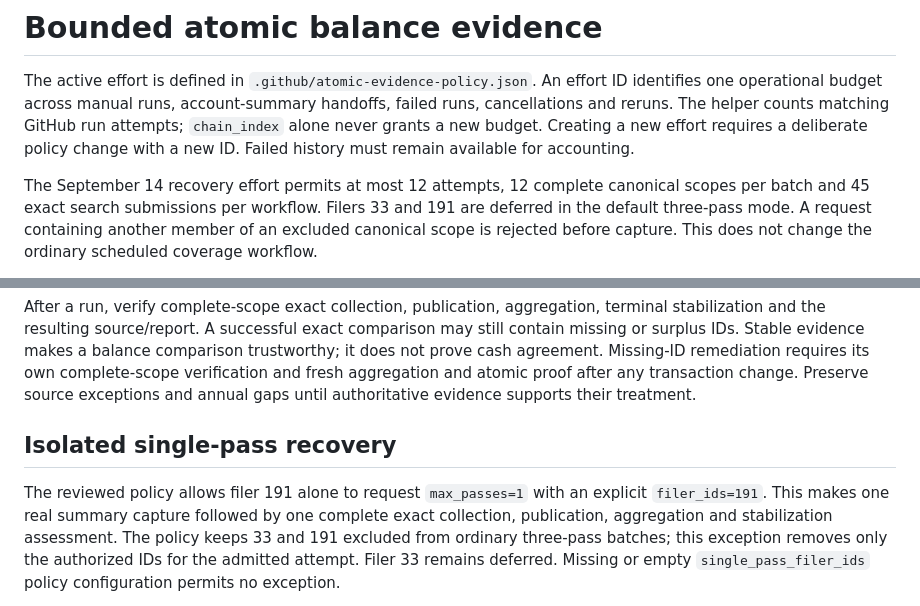
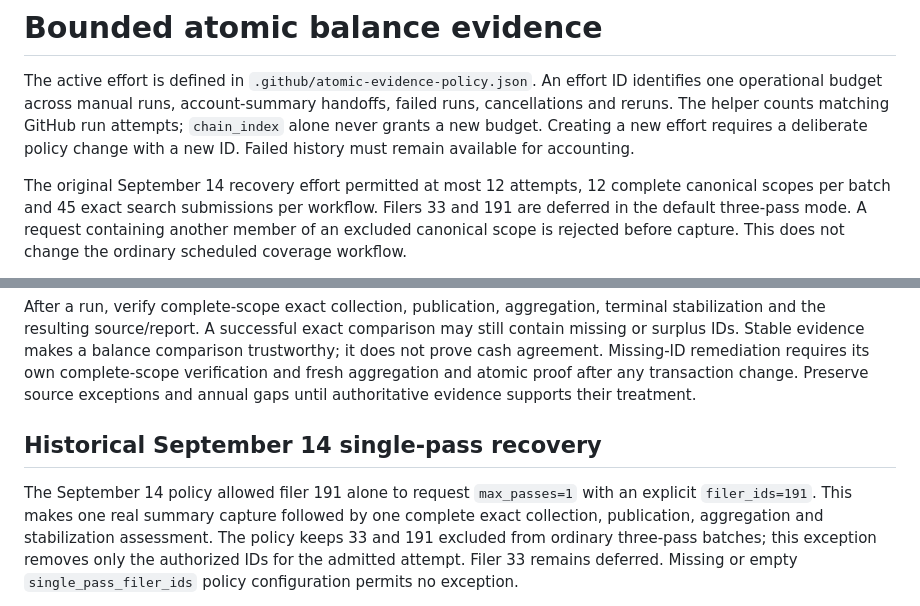
Before and after one commit to bphelps1/orestar-dashboard-v2, a Markdown page: docs/operations/atomic-balance-evidence.md, 2 parts joined by grey strips. Rendered like a GitHub page.

Commit message:
Clarify the earlier single-pass exception is historical

```diff
--- a/docs/operations/atomic-balance-evidence.md
+++ b/docs/operations/atomic-balance-evidence.md
@@ -7,7 +7,7 @@ GitHub run attempts; `chain_index` alone never grants a new budget. Creating a
 new effort requires a deliberate policy change with a new ID. Failed history
 must remain available for accounting.
 
-The September 14 recovery effort permits at most 12 attempts, 12 complete
+The original September 14 recovery effort permitted at most 12 attempts, 12 complete
 canonical scopes per batch and 45 exact search submissions per workflow. Filers
 33 and 191 are deferred in the default three-pass mode. A request containing
 another member of an excluded canonical scope is rejected before capture. This does not change the
@@ -45,9 +45,9 @@ remediation requires its own complete-scope verification and fresh aggregation
 and atomic proof after any transaction change. Preserve source exceptions and
 annual gaps until authoritative evidence supports their treatment.
 
-## Isolated single-pass recovery
+## Historical September 14 single-pass recovery
 
-The reviewed policy allows filer 191 alone to request `max_passes=1` with an
+The September 14 policy allowed filer 191 alone to request `max_passes=1` with an
 explicit `filer_ids=191`. This makes one real summary capture followed by one
 complete exact collection, publication, aggregation and stabilization
 assessment. The policy keeps 33 and 191 excluded from ordinary three-pass
```
